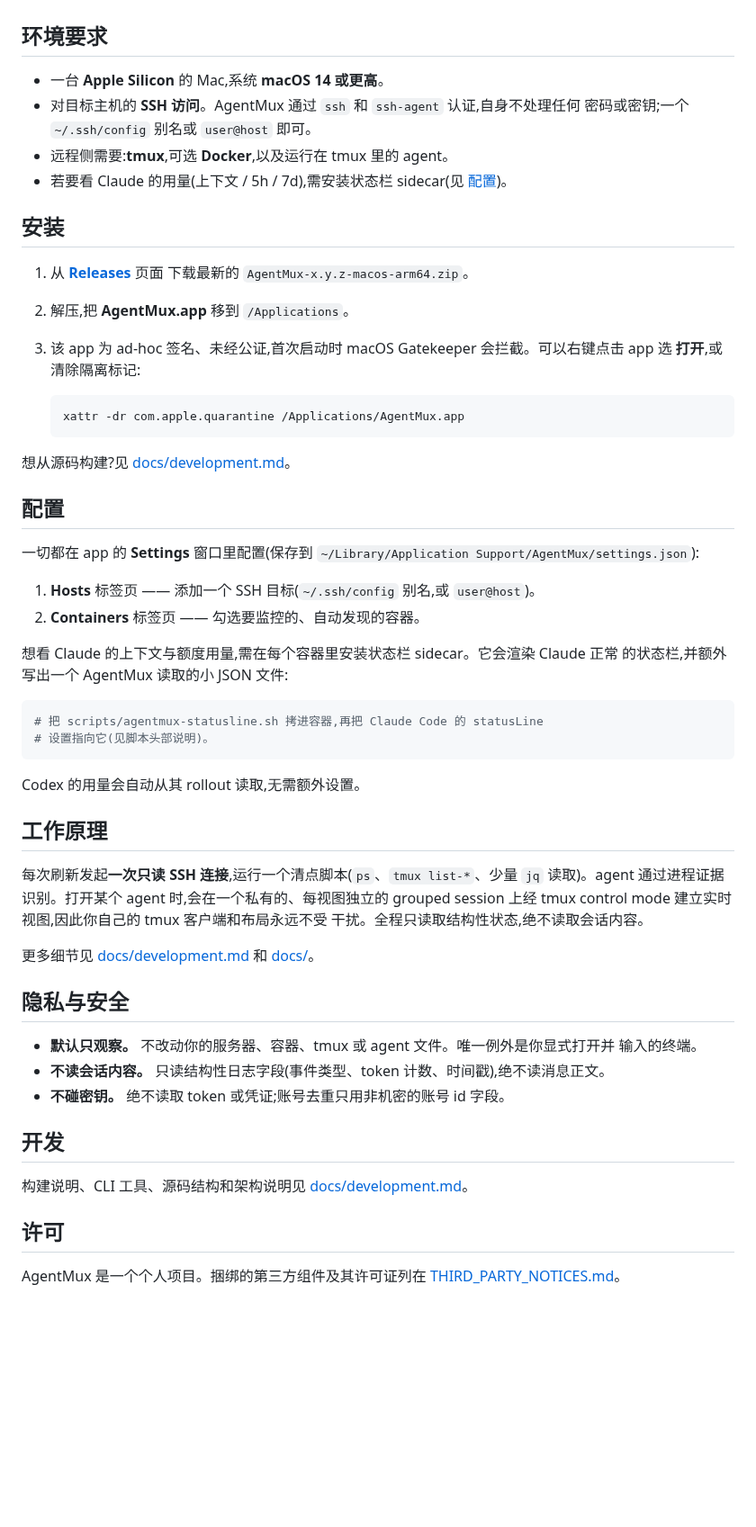
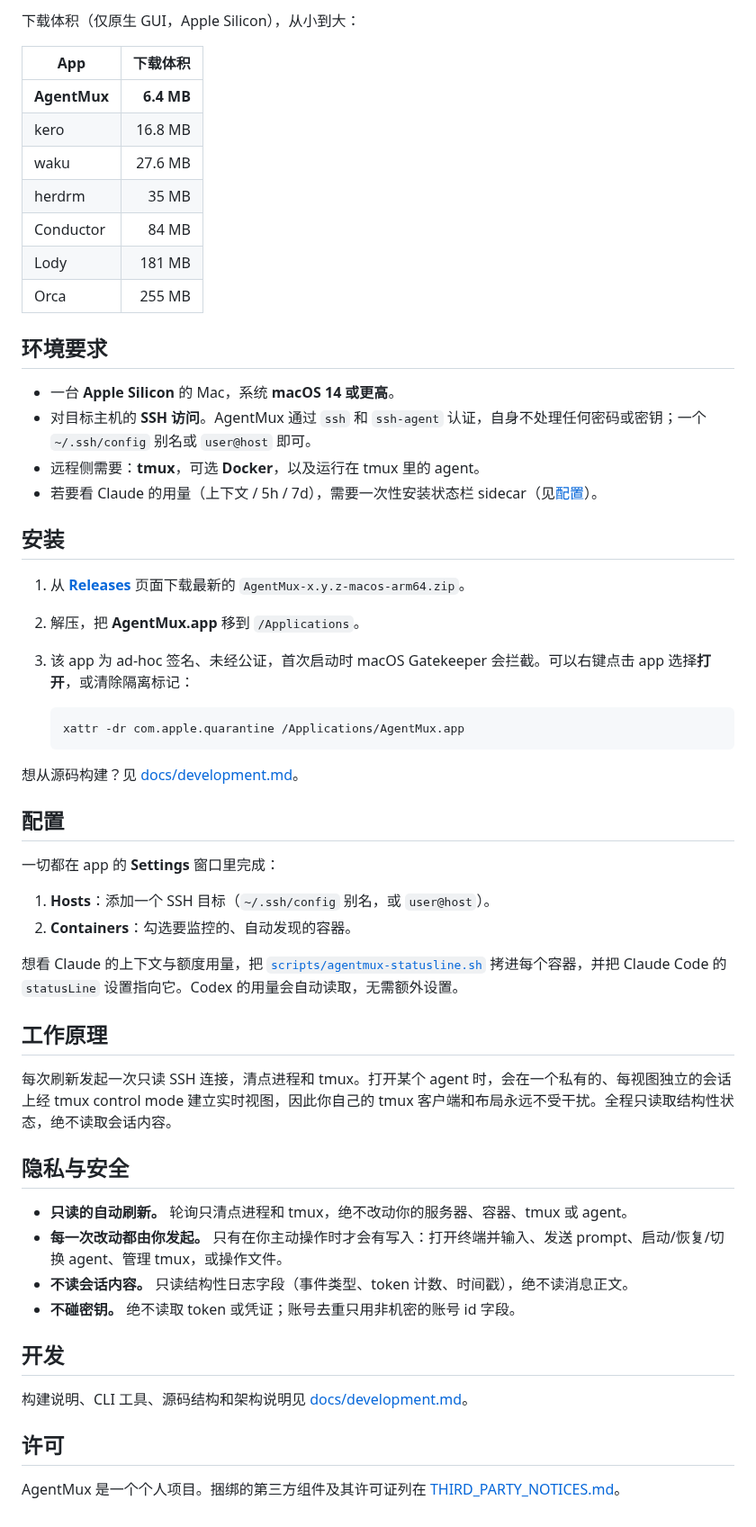
Before and after one commit to superpung/agentmux, a Markdown page: README.zh-CN.md, the part around one of its changes. Shown at 90% size. Drawn GitHub-style; blank space fills up the shorter version.

Commit message:
docs: add icon, screenshots, and a comparison table to the README
Co-Authored-By: Claude Opus 4.8 <noreply@anthropic.com>

````diff
--- a/README.zh-CN.md
+++ b/README.zh-CN.md
@@ -47,67 +70,58 @@ AgentMux 只做**观察**——除非你显式打开一个终端并输入,它绝
+下载体积（仅原生 GUI，Apple Silicon），从小到大：
+
+| App | 下载体积 |
+|---|--:|
+| **AgentMux** | **6.4 MB** |
+| kero | 16.8 MB |
+| waku | 27.6 MB |
+| herdrm | 35 MB |
+| Conductor | 84 MB |
+| Lody | 181 MB |
+| Orca | 255 MB |
 
 ## 环境要求
 
-- 一台 **Apple Silicon** 的 Mac,系统 **macOS 14 或更高**。
-- 对目标主机的 **SSH 访问**。AgentMux 通过 `ssh` 和 `ssh-agent` 认证,自身不处理任何
-  密码或密钥;一个 `~/.ssh/config` 别名或 `user@host` 即可。
-- 远程侧需要:**tmux**,可选 **Docker**,以及运行在 tmux 里的 agent。
-- 若要看 Claude 的用量(上下文 / 5h / 7d),需安装状态栏 sidecar(见
-  [配置](#配置))。
+- 一台 **Apple Silicon** 的 Mac，系统 **macOS 14 或更高**。
+- 对目标主机的 **SSH 访问**。AgentMux 通过 `ssh` 和 `ssh-agent` 认证，自身不处理任何密码或密钥；一个 `~/.ssh/config` 别名或 `user@host` 即可。
+- 远程侧需要：**tmux**，可选 **Docker**，以及运行在 tmux 里的 agent。
+- 若要看 Claude 的用量（上下文 / 5h / 7d），需要一次性安装状态栏 sidecar（见[配置](#配置)）。
 
 ## 安装
 
-1. 从 [**Releases**](https://github.com/superpung/agentmux/releases/latest) 页面
-   下载最新的 `AgentMux-x.y.z-macos-arm64.zip`。
-2. 解压,把 **AgentMux.app** 移到 `/Applications`。
-3. 该 app 为 ad-hoc 签名、未经公证,首次启动时 macOS Gatekeeper 会拦截。可以右键点击
-   app 选 **打开**,或清除隔离标记:
+1. 从 [**Releases**](https://github.com/superpung/agentmux/releases/latest) 页面下载最新的 `AgentMux-x.y.z-macos-arm64.zip`。
+2. 解压，把 **AgentMux.app** 移到 `/Applications`。
+3. 该 app 为 ad-hoc 签名、未经公证，首次启动时 macOS Gatekeeper 会拦截。可以右键点击 app 选择**打开**，或清除隔离标记：
 
    ```sh
    xattr -dr com.apple.quarantine /Applications/AgentMux.app
    ```
 
-想从源码构建?见 [docs/development.md](docs/development.md)。
+想从源码构建？见 [docs/development.md](docs/development.md)。
 
 ## 配置
 
-一切都在 app 的 **Settings** 窗口里配置(保存到
-`~/Library/Application Support/AgentMux/settings.json`):
+一切都在 app 的 **Settings** 窗口里完成：
 
-1. **Hosts** 标签页 —— 添加一个 SSH 目标(`~/.ssh/config` 别名,或 `user@host`)。
-2. **Containers** 标签页 —— 勾选要监控的、自动发现的容器。
+1. **Hosts**：添加一个 SSH 目标（`~/.ssh/config` 别名，或 `user@host`）。
+2. **Containers**：勾选要监控的、自动发现的容器。
 
-想看 Claude 的上下文与额度用量,需在每个容器里安装状态栏 sidecar。它会渲染 Claude 正常
-的状态栏,并额外写出一个 AgentMux 读取的小 JSON 文件:
-
-```sh
-# 把 scripts/agentmux-statusline.sh 拷进容器,再把 Claude Code 的 statusLine
-# 设置指向它(见脚本头部说明)。
-```
-
-Codex 的用量会自动从其 rollout 读取,无需额外设置。
+想看 Claude 的上下文与额度用量，把 [`scripts/agentmux-statusline.sh`](scripts/agentmux-statusline.sh) 拷进每个容器，并把 Claude Code 的 `statusLine` 设置指向它。Codex 的用量会自动读取，无需额外设置。
 
 ## 工作原理
 
-每次刷新发起**一次只读 SSH 连接**,运行一个清点脚本(`ps`、`tmux list-*`、少量 `jq`
-读取)。agent 通过进程证据识别。打开某个 agent 时,会在一个私有的、每视图独立的 grouped
-session 上经 tmux control mode 建立实时视图,因此你自己的 tmux 客户端和布局永远不受
-干扰。全程只读取结构性状态,绝不读取会话内容。
-
-更多细节见 [docs/development.md](docs/development.md) 和 [docs/](docs/)。
+每次刷新发起一次只读 SSH 连接，清点进程和 tmux。打开某个 agent 时，会在一个私有的、每视图独立的会话上经 tmux control mode 建立实时视图，因此你自己的 tmux 客户端和布局永远不受干扰。全程只读取结构性状态，绝不读取会话内容。
 
 ## 隐私与安全
 
-- **默认只观察。** 不改动你的服务器、容器、tmux 或 agent 文件。唯一例外是你显式打开并
-  输入的终端。
-- **不读会话内容。** 只读结构性日志字段(事件类型、token 计数、时间戳),绝不读消息正文。
-- **不碰密钥。** 绝不读取 token 或凭证;账号去重只用非机密的账号 id 字段。
+- **只读的自动刷新。** 轮询只清点进程和 tmux，绝不改动你的服务器、容器、tmux 或 agent。
+- **每一次改动都由你发起。** 只有在你主动操作时才会有写入：打开终端并输入、发送 prompt、启动/恢复/切换 agent、管理 tmux，或操作文件。
+- **不读会话内容。** 只读结构性日志字段（事件类型、token 计数、时间戳），绝不读消息正文。
+- **不碰密钥。** 绝不读取 token 或凭证；账号去重只用非机密的账号 id 字段。
 
 ## 开发
 
-构建说明、CLI 工具、源码结构和架构说明见
-[docs/development.md](docs/development.md)。
+构建说明、CLI 工具、源码结构和架构说明见 [docs/development.md](docs/development.md)。
 
 ## 许可
 
-AgentMux 是一个个人项目。捆绑的第三方组件及其许可证列在
-[THIRD_PARTY_NOTICES.md](THIRD_PARTY_NOTICES.md)。
+AgentMux 是一个个人项目。捆绑的第三方组件及其许可证列在 [THIRD_PARTY_NOTICES.md](THIRD_PARTY_NOTICES.md)。
````
Also changed, not shown: other parts of README.zh-CN.md (+48 -25 lines), README.md (+75 -79 lines), docs/app-icon.png (added), docs/screenshots/dashboard.png (added), docs/screenshots/menu-bar.png (added).
